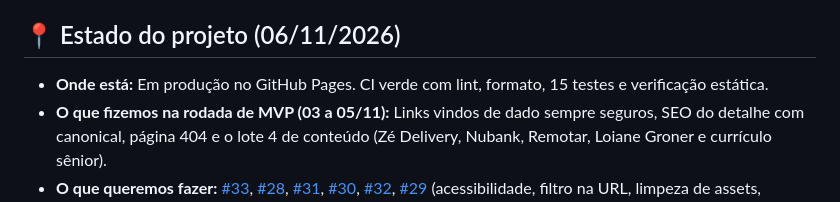
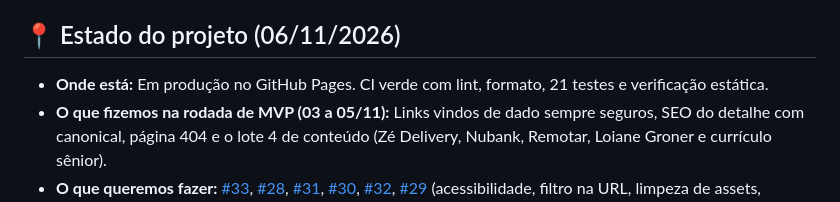
Before and after one commit to douglasabnovato/career, a Markdown page: Readme.md, the part around the change. GitHub-like rendering.

```diff
--- a/Readme.md
+++ b/Readme.md
@@ -8,7 +8,7 @@ O **Career** faz parte do ecossistema **LearnTECH** e foi desenvolvido como uma
 
 ## 📍 Estado do projeto (06/11/2026)
 
-- **Onde está:** Em produção no GitHub Pages. CI verde com lint, formato, 15 testes e verificação estática.
+- **Onde está:** Em produção no GitHub Pages. CI verde com lint, formato, 21 testes e verificação estática.
 - **O que fizemos na rodada de MVP (03 a 05/11):** Links vindos de dado sempre seguros, SEO do detalhe com canonical, página 404 e o lote 4 de conteúdo (Zé Delivery, Nubank, Remotar, Loiane Groner e currículo sênior).
 - **O que queremos fazer:** [#33](https://github.com/douglasabnovato/career/issues/33), [#28](https://github.com/douglasabnovato/career/issues/28), [#31](https://github.com/douglasabnovato/career/issues/31), [#30](https://github.com/douglasabnovato/career/issues/30), [#32](https://github.com/douglasabnovato/career/issues/32), [#29](https://github.com/douglasabnovato/career/issues/29) (acessibilidade, filtro na URL, limpeza de assets, Lighthouse, CSP e currículos). Todas com o label `proximos-passos` e critérios de entrega.
 
```
Also changed, not shown: docs/ESTADO-DO-PROJETO.md (+1 -1 lines), docs/MVP.md (added, +36 -0 lines).
